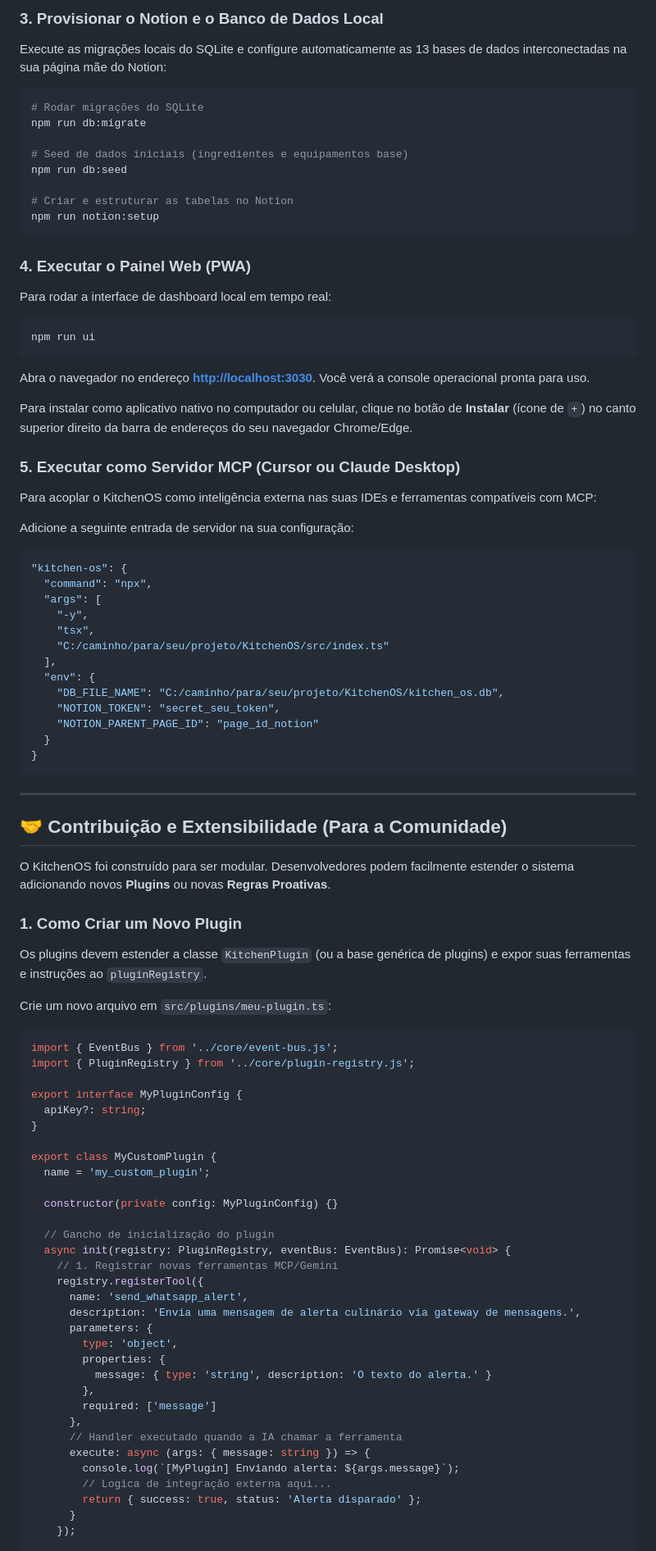
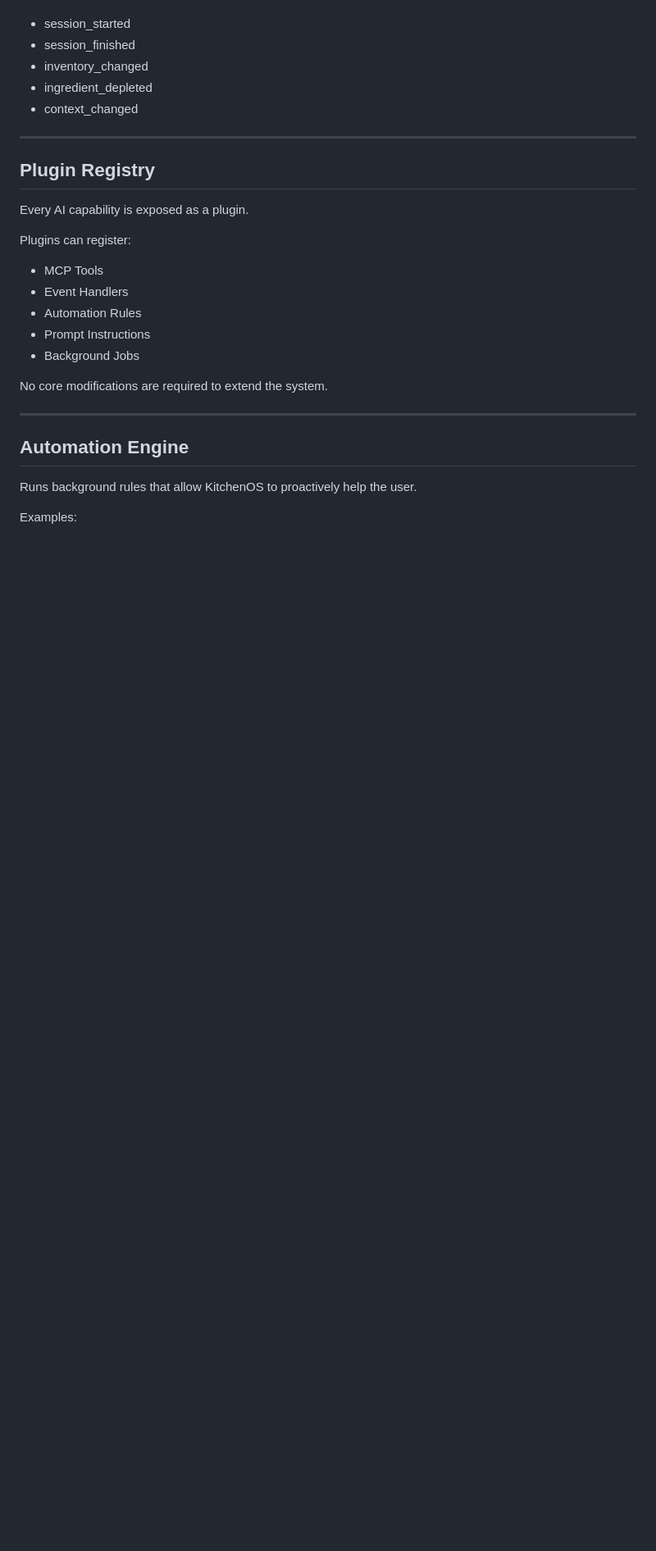
Before and after one commit to franciscolopesdev/KitchenOS, a Markdown page: README.md, the part around one of its changes. Shown at 82% size. GitHub-like rendering; blank space fills up the shorter version.

Commit message:
Revise README for improved clarity and details
Updated the README to enhance clarity and provide a more detailed overview of KitchenOS features, architecture, and setup instructions.

````diff
--- a/README.md
+++ b/README.md
@@ -52,88 +67,31 @@ GEMINI_API_KEY=AIzaSy...
 
-### 3. Provisionar o Notion e o Banco de Dados Local
-Execute as migrações locais do SQLite e configure automaticamente as 13 bases de dados interconectadas na sua página mãe do Notion:
-```bash
-# Rodar migrações do SQLite
-npm run db:migrate
-
-# Seed de dados iniciais (ingredientes e equipamentos base)
-npm run db:seed
-
-# Criar e estruturar as tabelas no Notion
-npm run notion:setup
-```
-
-### 4. Executar o Painel Web (PWA)
-Para rodar a interface de dashboard local em tempo real:
-```bash
-npm run ui
-```
-Abra o navegador no endereço **[http://localhost:3030](http://localhost:3030)**. Você verá a console operacional pronta para uso.
-
-Para instalar como aplicativo nativo no computador ou celular, clique no botão de **Instalar** (ícone de `+`) no canto superior direito da barra de endereços do seu navegador Chrome/Edge.
-
-### 5. Executar como Servidor MCP (Cursor ou Claude Desktop)
-Para acoplar o KitchenOS como inteligência externa nas suas IDEs e ferramentas compatíveis com MCP:
-
-Adicione a seguinte entrada de servidor na sua configuração:
-```json
-"kitchen-os": {
-  "command": "npx",
-  "args": [
-    "-y",
-    "tsx",
-    "C:/caminho/para/seu/projeto/KitchenOS/src/index.ts"
-  ],
-  "env": {
-    "DB_FILE_NAME": "C:/caminho/para/seu/projeto/KitchenOS/kitchen_os.db",
-    "NOTION_TOKEN": "secret_seu_token",
-    "NOTION_PARENT_PAGE_ID": "page_id_notion"
-  }
-}
-```
+* session_started
+* session_finished
+* inventory_changed
+* ingredient_depleted
+* context_changed
 
 ---
 
-## 🤝 Contribuição e Extensibilidade (Para a Comunidade)
+## Plugin Registry
 
-O KitchenOS foi construído para ser modular. Desenvolvedores podem facilmente estender o sistema adicionando novos **Plugins** ou novas **Regras Proativas**.
+Every AI capability is exposed as a plugin.
 
-### 1. Como Criar um Novo Plugin
-Os plugins devem estender a classe `KitchenPlugin` (ou a base genérica de plugins) e expor suas ferramentas e instruções ao `pluginRegistry`.
+Plugins can register:
 
-Crie um novo arquivo em `src/plugins/meu-plugin.ts`:
+* MCP Tools
+* Event Handlers
+* Automation Rules
+* Prompt Instructions
+* Background Jobs
 
-```typescript
-import { EventBus } from '../core/event-bus.js';
-import { PluginRegistry } from '../core/plugin-registry.js';
+No core modifications are required to extend the system.
 
-export interface MyPluginConfig {
-  apiKey?: string;
-}
+---
 
-export class MyCustomPlugin {
-  name = 'my_custom_plugin';
+## Automation Engine
 
-  constructor(private config: MyPluginConfig) {}
+Runs background rules that allow KitchenOS to proactively help the user.
 
-  // Gancho de inicialização do plugin
-  async init(registry: PluginRegistry, eventBus: EventBus): Promise<void> {
-    // 1. Registrar novas ferramentas MCP/Gemini
-    registry.registerTool({
-      name: 'send_whatsapp_alert',
-      description: 'Envia uma mensagem de alerta culinário via gateway de mensagens.',
-      parameters: {
-        type: 'object',
-        properties: {
-          message: { type: 'string', description: 'O texto do alerta.' }
-        },
-        required: ['message']
-      },
-      // Handler executado quando a IA chamar a ferramenta
-      execute: async (args: { message: string }) => {
-        console.log(`[MyPlugin] Enviando alerta: ${args.message}`);
-        // Logica de integração externa aqui...
-        return { success: true, status: 'Alerta disparado' };
-      }
-    });
+Examples:
 
````
Also changed, not shown: other parts of README.md (+174 -88 lines).
